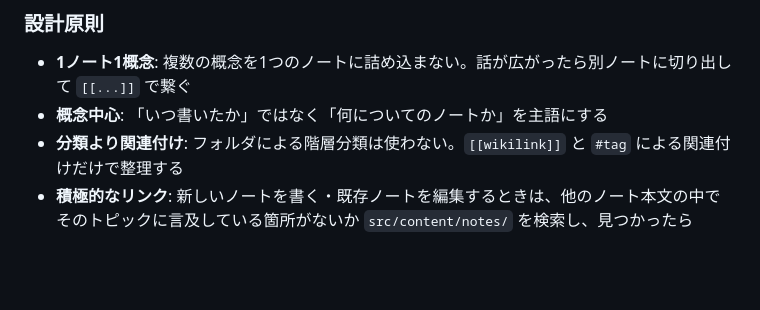
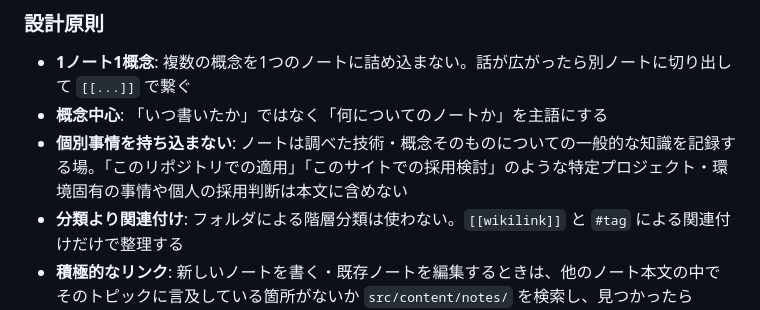
Before and after one commit to daisuzz/web, a Markdown page: CLAUDE.md, the part around the change. Drawn GitHub-style; blank space fills up the shorter version.

Commit message:
Document note-writing rule: keep repo-specific context out of notes
Codifies the fix from the Lefthook note, where an "applying this to
this repo" section had to be removed after the fact.

Co-Authored-By: Claude Sonnet 5 <noreply@anthropic.com>
Claude-Session: https://claude.ai/code/session_016KKeWzPP5qdUvAUzkhYkVD

```diff
--- a/CLAUDE.md
+++ b/CLAUDE.md
@@ -50,6 +50,7 @@ CSS Modules（`*.module.css`。型定義が生成されていないため `impor
 
 - **1ノート1概念**: 複数の概念を1つのノートに詰め込まない。話が広がったら別ノートに切り出して `[[...]]` で繋ぐ
 - **概念中心**: 「いつ書いたか」ではなく「何についてのノートか」を主語にする
+- **個別事情を持ち込まない**: ノートは調べた技術・概念そのものについての一般的な知識を記録する場。「このリポジトリでの適用」「このサイトでの採用検討」のような特定プロジェクト・環境固有の事情や個人の採用判断は本文に含めない
 - **分類より関連付け**: フォルダによる階層分類は使わない。`[[wikilink]]` と `#tag` による関連付けだけで整理する
 - **積極的なリンク**: 新しいノートを書く・既存ノートを編集するときは、他のノート本文の中でそのトピックに言及している箇所がないか `src/content/notes/` を検索し、見つかったら `[[...]]` でリンクする
 - **前置き不要**: 個人用メモなので、読者への配慮や前置きは書かない。ラフな文体でよい
```
